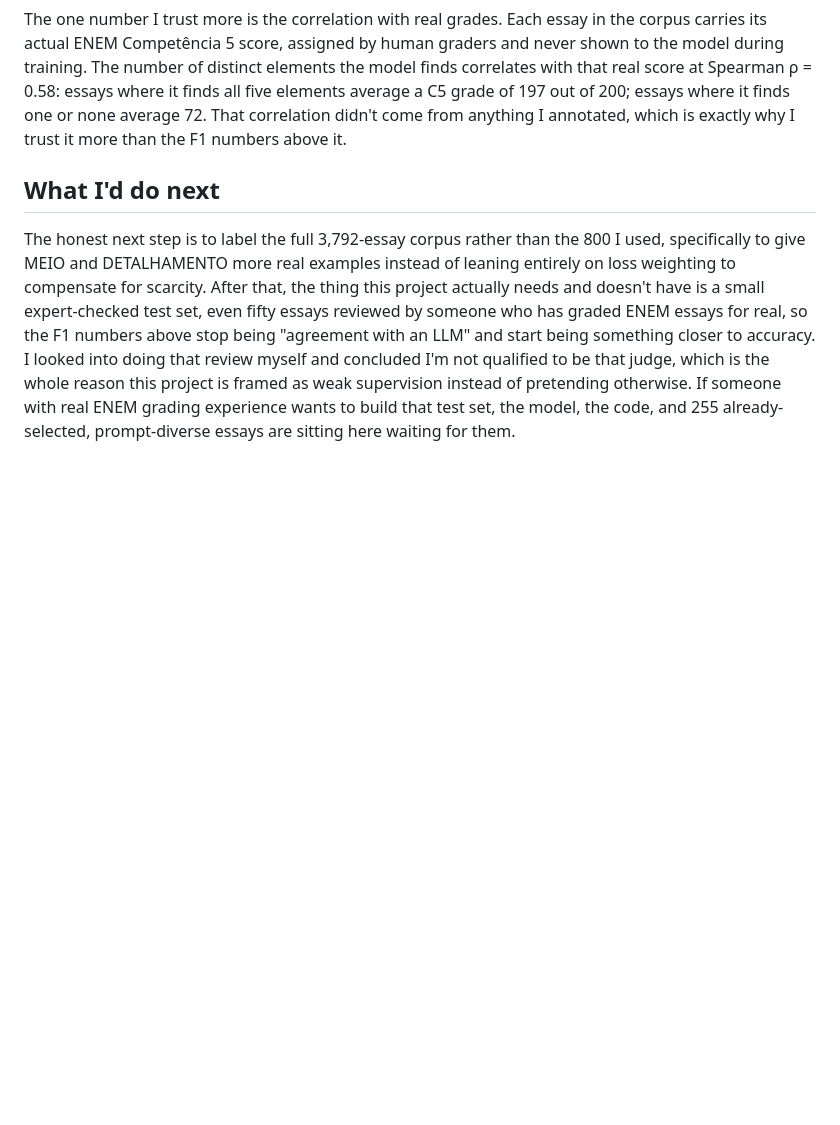
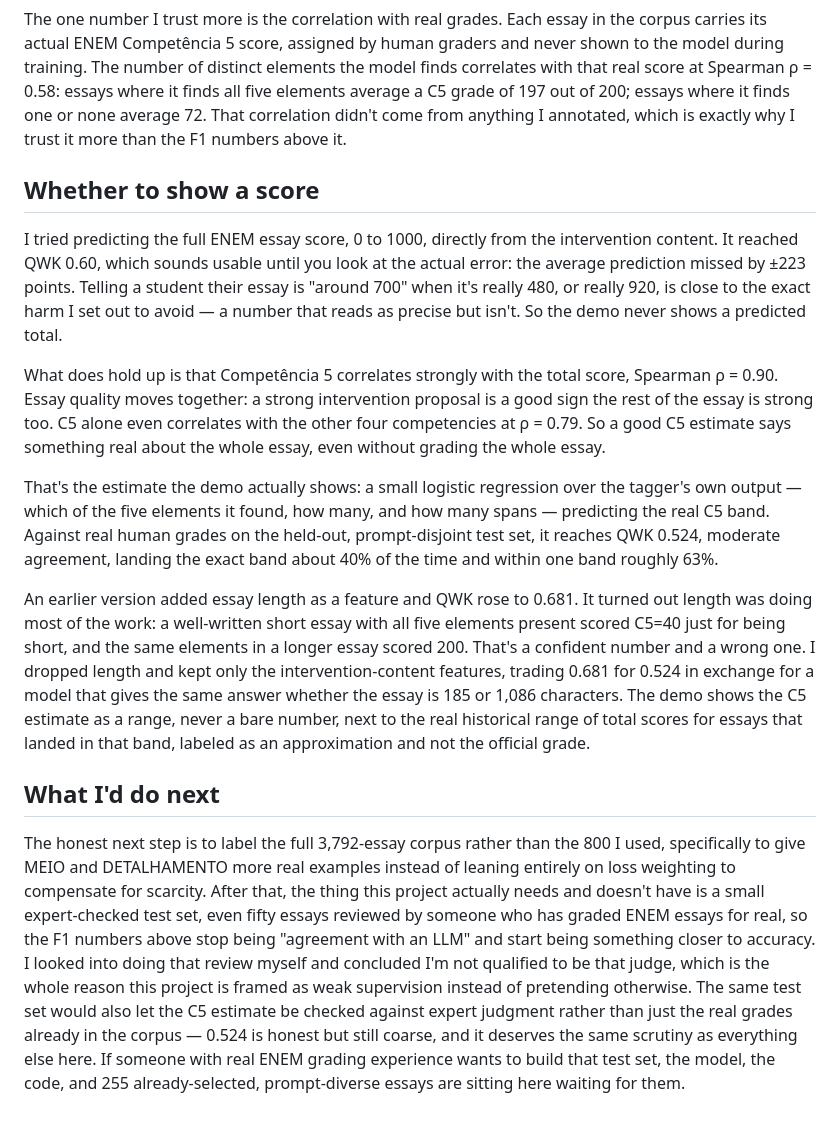
Before and after one commit to akagabi/enembert, a Markdown page: docs/writeup.md, the part around the change. GitHub-like rendering; blank space fills up the shorter version.

```diff
--- a/docs/writeup.md
+++ b/docs/writeup.md
@@ -26,6 +26,16 @@ Without expert-labeled data, I can't report "accuracy" in the normal sense. What
 
 The one number I trust more is the correlation with real grades. Each essay in the corpus carries its actual ENEM Competência 5 score, assigned by human graders and never shown to the model during training. The number of distinct elements the model finds correlates with that real score at Spearman ρ = 0.58: essays where it finds all five elements average a C5 grade of 197 out of 200; essays where it finds one or none average 72. That correlation didn't come from anything I annotated, which is exactly why I trust it more than the F1 numbers above it.
 
+## Whether to show a score
+
+I tried predicting the full ENEM essay score, 0 to 1000, directly from the intervention content. It reached QWK 0.60, which sounds usable until you look at the actual error: the average prediction missed by ±223 points. Telling a student their essay is "around 700" when it's really 480, or really 920, is close to the exact harm I set out to avoid — a number that reads as precise but isn't. So the demo never shows a predicted total.
+
+What does hold up is that Competência 5 correlates strongly with the total score, Spearman ρ = 0.90. Essay quality moves together: a strong intervention proposal is a good sign the rest of the essay is strong too. C5 alone even correlates with the other four competencies at ρ = 0.79. So a good C5 estimate says something real about the whole essay, even without grading the whole essay.
+
+That's the estimate the demo actually shows: a small logistic regression over the tagger's own output — which of the five elements it found, how many, and how many spans — predicting the real C5 band. Against real human grades on the held-out, prompt-disjoint test set, it reaches QWK 0.524, moderate agreement, landing the exact band about 40% of the time and within one band roughly 63%.
+
+An earlier version added essay length as a feature and QWK rose to 0.681. It turned out length was doing most of the work: a well-written short essay with all five elements present scored C5=40 just for being short, and the same elements in a longer essay scored 200. That's a confident number and a wrong one. I dropped length and kept only the intervention-content features, trading 0.681 for 0.524 in exchange for a model that gives the same answer whether the essay is 185 or 1,086 characters. The demo shows the C5 estimate as a range, never a bare number, next to the real historical range of total scores for essays that landed in that band, labeled as an approximation and not the official grade.
+
 ## What I'd do next
 
-The honest next step is to label the full 3,792-essay corpus rather than the 800 I used, specifically to give MEIO and DETALHAMENTO more real examples instead of leaning entirely on loss weighting to compensate for scarcity. After that, the thing this project actually needs and doesn't have is a small expert-checked test set, even fifty essays reviewed by someone who has graded ENEM essays for real, so the F1 numbers above stop being "agreement with an LLM" and start being something closer to accuracy. I looked into doing that review myself and concluded I'm not qualified to be that judge, which is the whole reason this project is framed as weak supervision instead of pretending otherwise. If someone with real ENEM grading experience wants to build that test set, the model, the code, and 255 already-selected, prompt-diverse essays are sitting here waiting for them.
+The honest next step is to label the full 3,792-essay corpus rather than the 800 I used, specifically to give MEIO and DETALHAMENTO more real examples instead of leaning entirely on loss weighting to compensate for scarcity. After that, the thing this project actually needs and doesn't have is a small expert-checked test set, even fifty essays reviewed by someone who has graded ENEM essays for real, so the F1 numbers above stop being "agreement with an LLM" and start being something closer to accuracy. I looked into doing that review myself and concluded I'm not qualified to be that judge, which is the whole reason this project is framed as weak supervision instead of pretending otherwise. The same test set would also let the C5 estimate be checked against expert judgment rather than just the real grades already in the corpus — 0.524 is honest but still coarse, and it deserves the same scrutiny as everything else here. If someone with real ENEM grading experience wants to build that test set, the model, the code, and 255 already-selected, prompt-diverse essays are sitting here waiting for them.
```
Also changed, not shown: MODEL_CARD.md (+18 -0 lines), README.md (+4 -2 lines).
